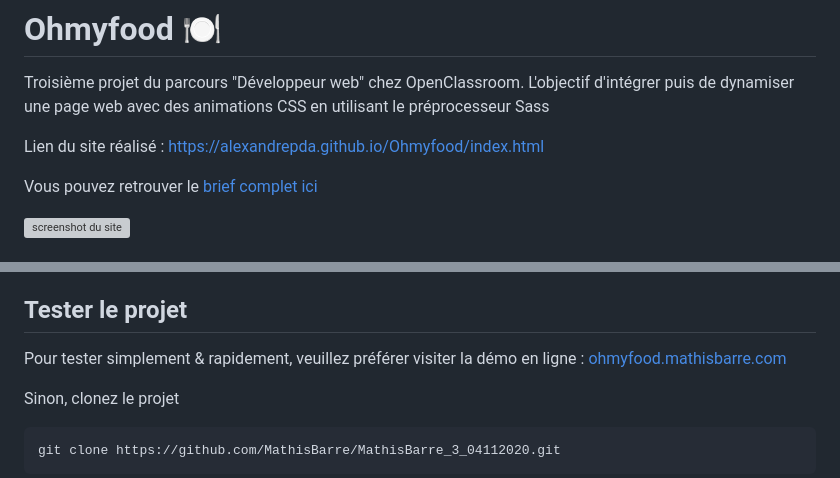
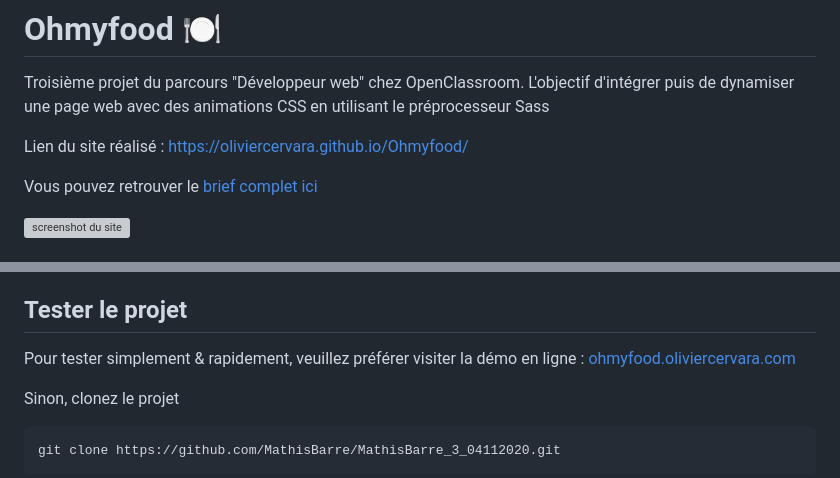
Before and after one commit to OlivierCervara/Ohmyfood, a Markdown page: README.md, 2 parts joined by grey strips. GitHub-like rendering; grey boxes are pictures that could not be loaded.

````diff
--- a/README.md
+++ b/README.md
@@ -2,7 +2,7 @@
 
 Troisième projet du parcours "Développeur web" chez OpenClassroom. L'objectif d'intégrer puis de dynamiser une page web avec des animations CSS en utilisant le préprocesseur Sass
 
-Lien du site réalisé : https://alexandrepda.github.io/Ohmyfood/index.html
+Lien du site réalisé : https://oliviercervara.github.io/Ohmyfood/
 
 Vous pouvez retrouver le [brief complet ici](https://s3-eu-west-1.amazonaws.com/course.oc-static.com/projects/DW_P3/Brief%20cre%CC%81atif%20-%20Ohmyfood!.pdf)
 
@@ -73,7 +73,7 @@ Compatibilité : Dernières versions de Chrome, Firefox & Safari
 
 ## Tester le projet
 
-Pour tester simplement & rapidement, veuillez préférer visiter la démo en ligne : [ohmyfood.mathisbarre.com](https://ohmyfood.mathisbarre.com/)
+Pour tester simplement & rapidement, veuillez préférer visiter la démo en ligne : [ohmyfood.oliviercervara.com](https://oliviercervara.github.io/Ohmyfood/)
 
 Sinon, clonez le projet
 ```terminal
````
